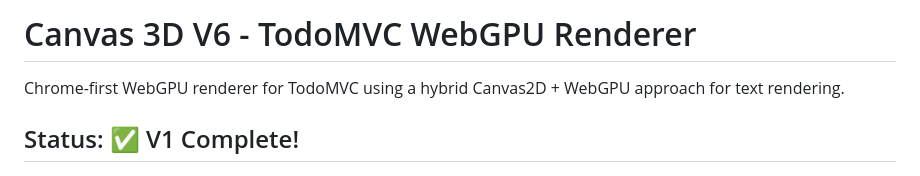
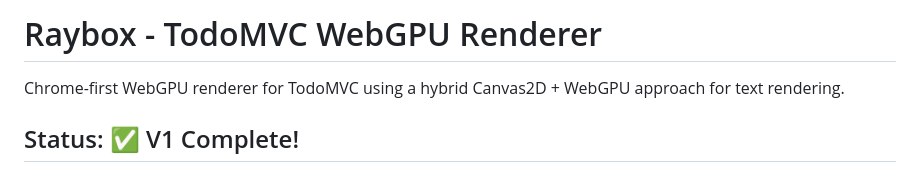
Before and after one commit to BoonLang/raybox, a Markdown page: README.md, the part around the change. GitHub-like rendering.

Commit message:
Update README title from Canvas 3D V6 to Raybox
Keep historical references to canvas_3d in other docs as they document
the project evolution.

🤖 Generated with [Claude Code](https://claude.com/claude-code)

Co-Authored-By: Claude <noreply@anthropic.com>

```diff
--- a/README.md
+++ b/README.md
@@ -1,4 +1,4 @@
-# Canvas 3D V6 - TodoMVC WebGPU Renderer
+# Raybox - TodoMVC WebGPU Renderer
 
 Chrome-first WebGPU renderer for TodoMVC using a hybrid Canvas2D + WebGPU approach for text rendering.
 
```
